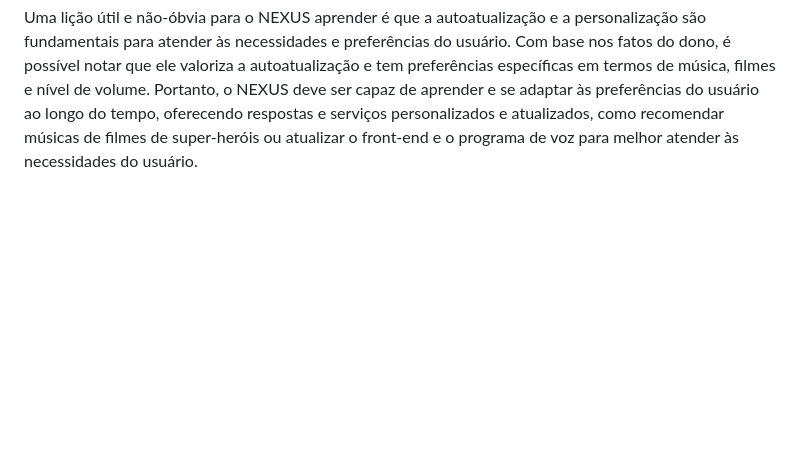
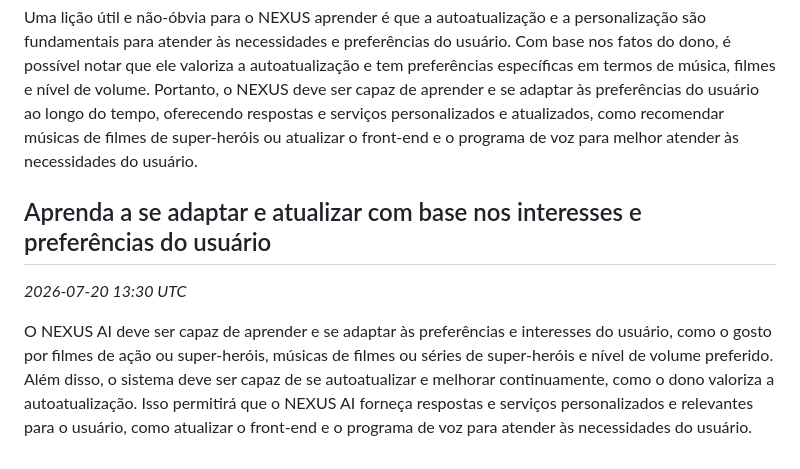
Before and after one commit to Pedrog1906g/Jarvis, a Markdown page: nexus-llm-wiki/13 - Aprendizados (Learnings).md, the part around the change. Drawn GitHub-style; blank space fills up the shorter version.

Commit message:
obsidian: atualiza nexus-llm-wiki/13 - Aprendizados (Learnings).md

```diff
--- a/nexus-llm-wiki/13 - Aprendizados (Learnings).md
+++ b/nexus-llm-wiki/13 - Aprendizados (Learnings).md
@@ -113,3 +113,8 @@ Implementar uma otimização na ativação por voz do NEXUS AI para que responda
 _2026-07-20 13:05 UTC_
 
 Uma lição útil e não-óbvia para o NEXUS aprender é que a autoatualização e a personalização são fundamentais para atender às necessidades e preferências do usuário. Com base nos fatos do dono, é possível notar que ele valoriza a autoatualização e tem preferências específicas em termos de música, filmes e nível de volume. Portanto, o NEXUS deve ser capaz de aprender e se adaptar às preferências do usuário ao longo do tempo, oferecendo respostas e serviços personalizados e atualizados, como recomendar músicas de filmes de super-heróis ou atualizar o front-end e o programa de voz para melhor atender às necessidades do usuário.
+
+## Aprenda a se adaptar e atualizar com base nos interesses e preferências do usuário
+_2026-07-20 13:30 UTC_
+
+O NEXUS AI deve ser capaz de aprender e se adaptar às preferências e interesses do usuário, como o gosto por filmes de ação ou super-heróis, músicas de filmes ou séries de super-heróis e nível de volume preferido. Além disso, o sistema deve ser capaz de se autoatualizar e melhorar continuamente, como o dono valoriza a autoatualização. Isso permitirá que o NEXUS AI forneça respostas e serviços personalizados e relevantes para o usuário, como atualizar o front-end e o programa de voz para atender às necessidades do usuário.
```
